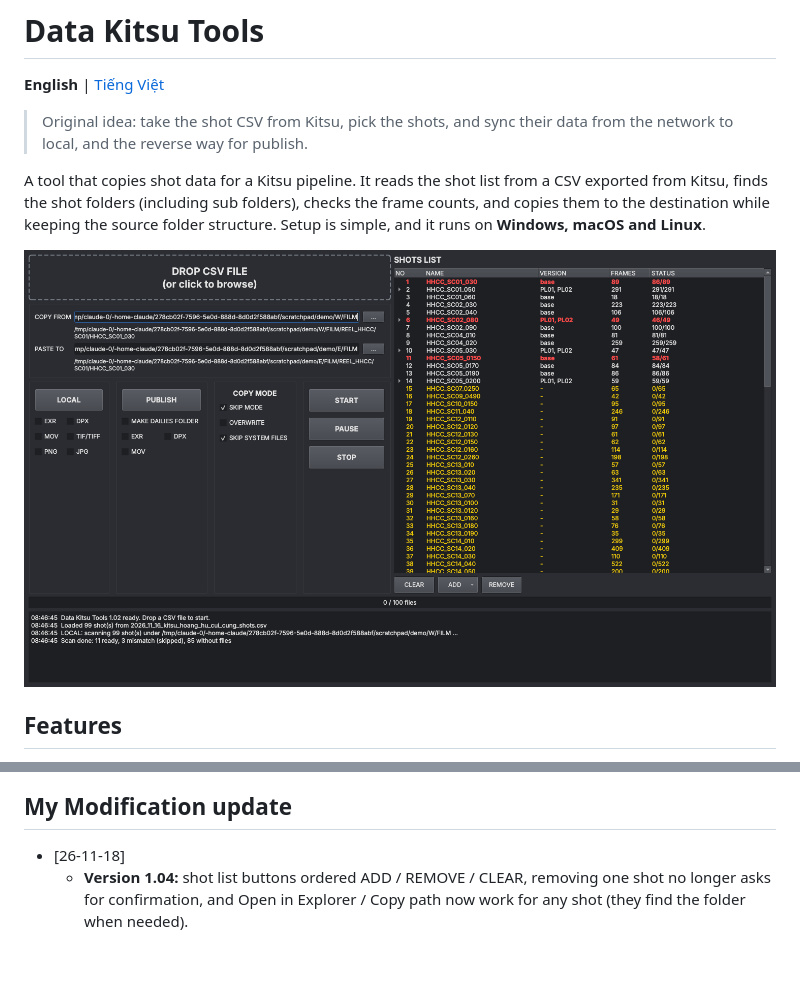
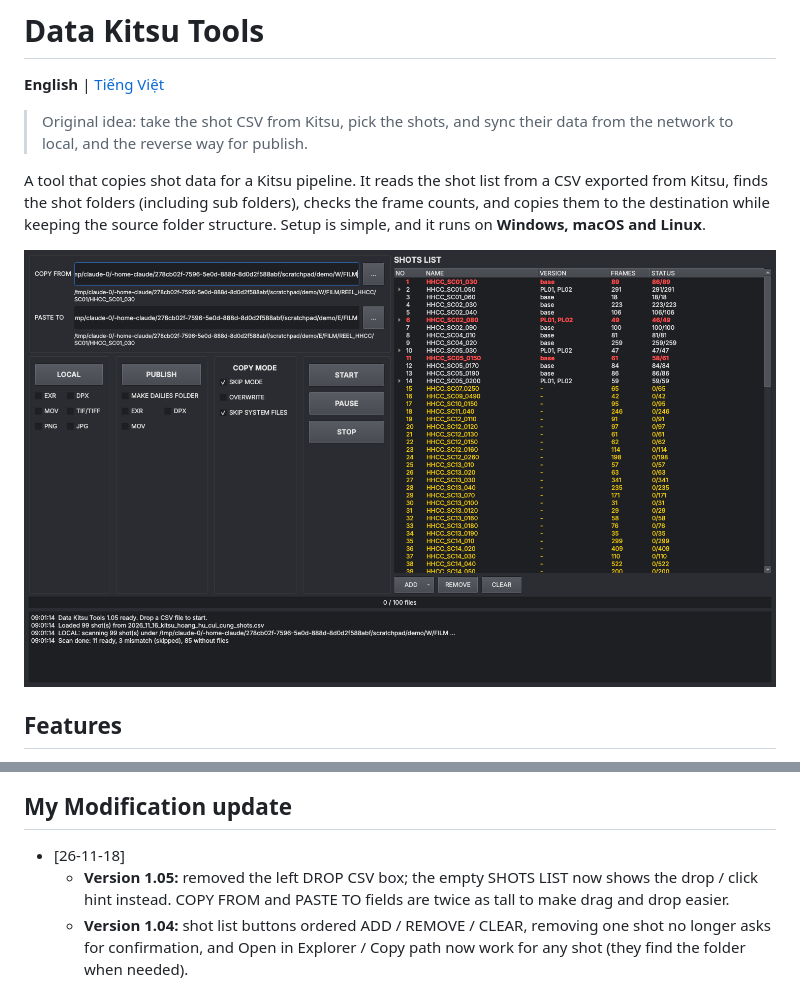
Before and after one commit to thomasthinhvu/data-kitsu-tools, a Markdown page: README.md, 2 parts joined by grey strips. GitHub-like rendering; pictures changed too: assets/screenshot.png; blank space fills up the shorter version.

```diff
--- a/README.md
+++ b/README.md
@@ -89,6 +89,7 @@ python3 data_kitsu_tools.py
 ## My Modification update
 
 - [26-11-18]
+  - **Version 1.05:** removed the left DROP CSV box; the empty SHOTS LIST now shows the drop / click hint instead. COPY FROM and PASTE TO fields are twice as tall to make drag and drop easier.
   - **Version 1.04:** shot list buttons ordered ADD / REMOVE / CLEAR, removing one shot no longer asks for confirmation, and Open in Explorer / Copy path now work for any shot (they find the folder when needed).
   - **Version 1.03:** COPY FROM / PASTE TO previews show the full path of the first shot (found in the background before a scan).
   - **Version 1.02:** Shot list buttons CLEAR / ADD / REMOVE, right-click menu (Open in Explorer, Copy path, Remove), and aligned mode and action buttons.
```
Also changed, not shown: README.vi.md (+1 -0 lines), 2 other files.
